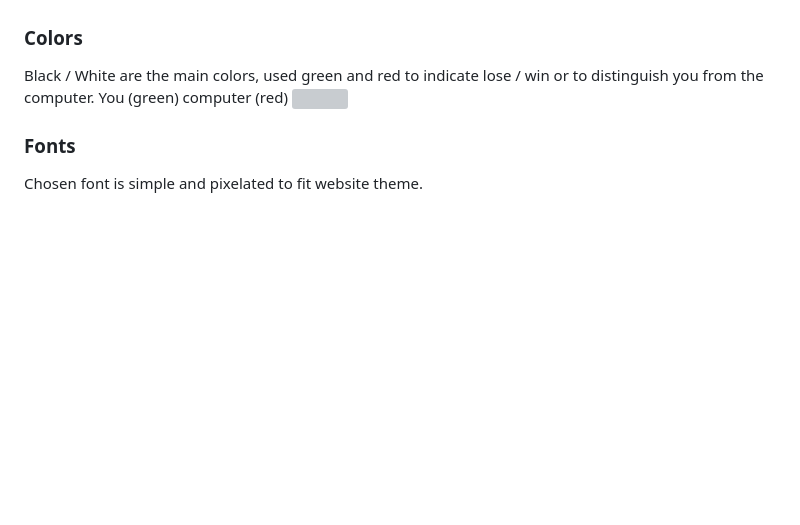
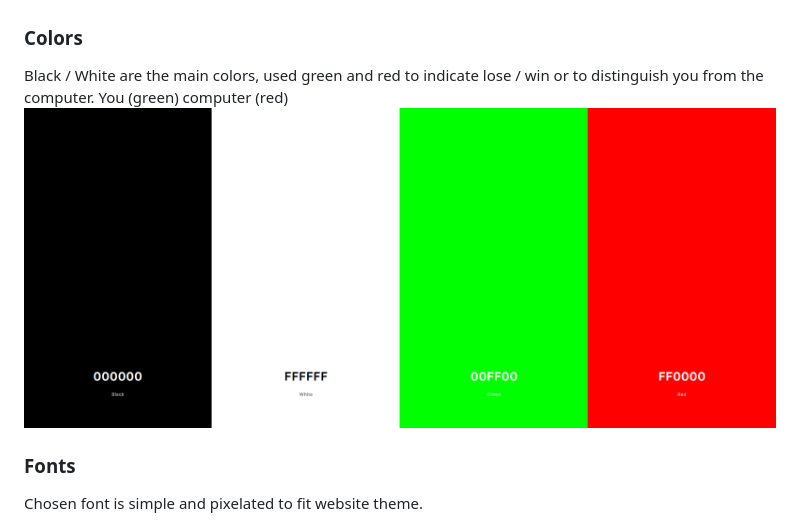
Before and after one commit to dEEGE2time/RPS, a Markdown page: README.md, the part around the change. GitHub-like rendering; blank space fills up the shorter version; grey boxes are pictures that could not be loaded.

Commit message:
fix color palette image

```diff
--- a/README.md
+++ b/README.md
@@ -44,7 +44,7 @@ Designed with retro in mind. Used Pixel icons and font, as well as dashed border
 ### **Colors**
 
 Black / White are the main colors, used green and red to indicate lose / win or to distinguish you from the computer. You (green) computer (red)
-<img src="docs/website-images/website-images/color-palette.png">
+<img src="docs/readme-images/website-images/color-palette.png">
 <br>
 
 ### **Fonts**
```
